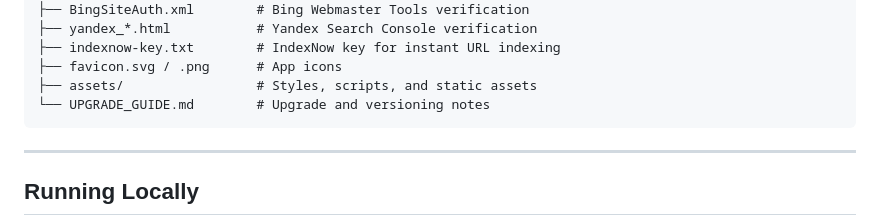
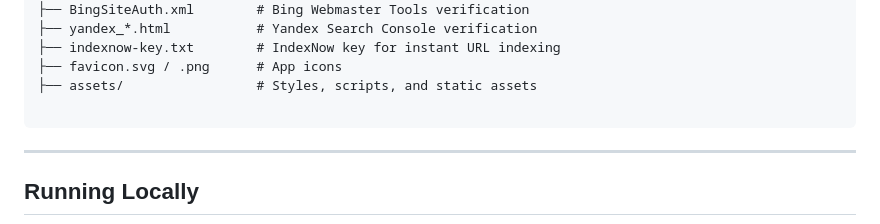
Before and after one commit to Srj0210/cloudai.srjahir.in, a Markdown page: README.md, the part around the change. GitHub-like rendering.

````diff
--- a/README.md
+++ b/README.md
@@ -95,7 +95,7 @@ cloudai.srjahir.in/
 ├── indexnow-key.txt        # IndexNow key for instant URL indexing
 ├── favicon.svg / .png      # App icons
 ├── assets/                 # Styles, scripts, and static assets
-└── UPGRADE_GUIDE.md        # Upgrade and versioning notes
+
 ```
 
 ---
````
